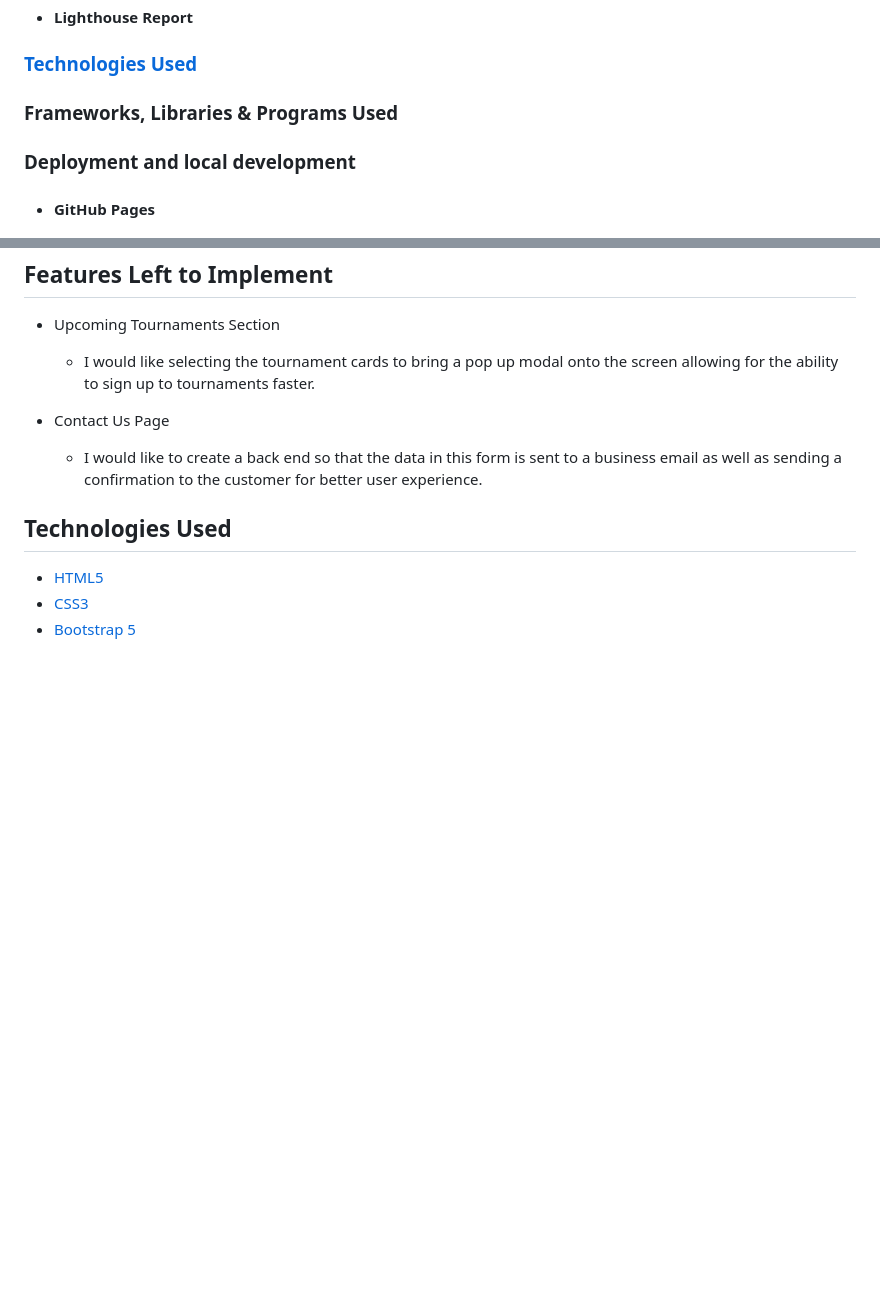
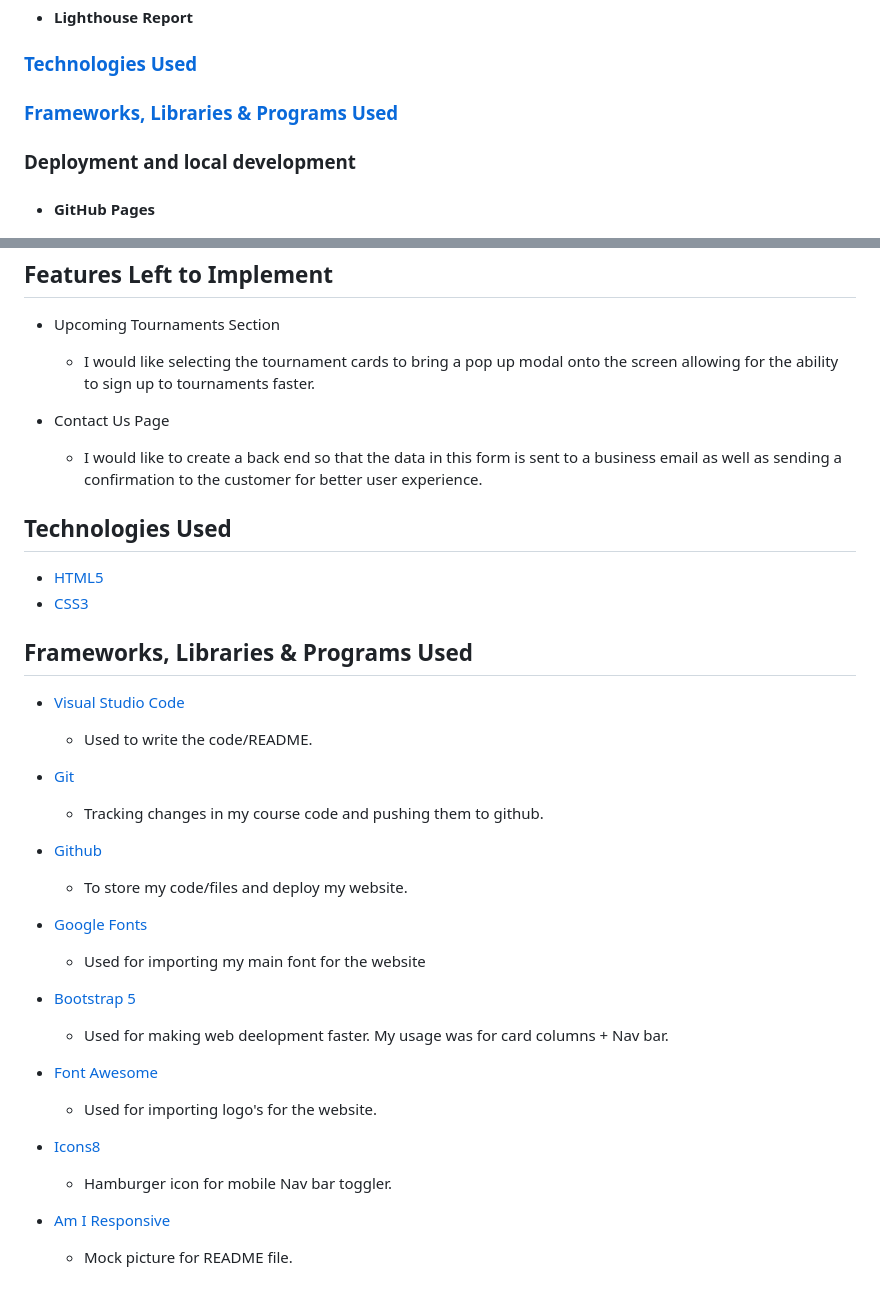
Before and after one commit to Code-Institute-Submissions/Wxrren-GamerLeague, a Markdown page: README.md, 2 parts joined by grey strips. Drawn GitHub-style; blank space fills up the shorter version.

Commit message:
ADD: Technologies Used  and Frameworks, Libraries & Programs Used sections added

```diff
--- a/README.md
+++ b/README.md
@@ -29,7 +29,7 @@ Anyone is able to join the league via the form application on the join us page.
 
 ### [Technologies Used](#technologies-used-1)
 
-### Frameworks, Libraries & Programs Used
+### [Frameworks, Libraries & Programs Used](#frameworks-libraries--programs-used-1)
 
 ### Deployment and local development
 * #### GitHub Pages
@@ -232,4 +232,29 @@ I created my wireframes using balsamiq wireframes. I found this simple and effec
 
 * [HTML5](https://en.wikipedia.org/wiki/HTML5)
 * [CSS3](https://en.wikipedia.org/wiki/CSS)
+
+## Frameworks, Libraries & Programs Used
+
+* [Visual Studio Code](https://code.visualstudio.com)
+    * Used to write the code/README.
+
+* [Git](https://git-scm.com)
+    *  Tracking changes in my course code and pushing them to github.
+
+* [Github](https://github.com)
+    * To store my code/files and deploy my website.
+
+* [Google Fonts](https://fonts.google.com)
+    * Used for importing my main font for the website
+
 * [Bootstrap 5](https://getbootstrap.com/docs/5.0/getting-started/introduction/)
+    * Used for making web deelopment faster. My usage was for card columns + Nav bar.
+
+* [Font Awesome](https://fontawesome.com)
+    * Used for importing logo's for the website.
+
+* [Icons8](https://icons8.com/icons)
+    * Hamburger icon for mobile Nav bar toggler.
+
+* [Am I Responsive](https://ui.dev/amiresponsive)
+    * Mock picture for README file.
```
